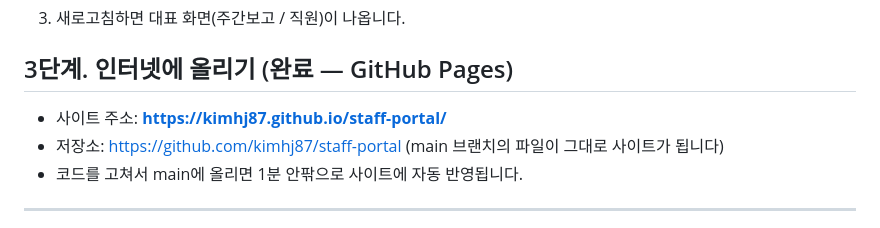
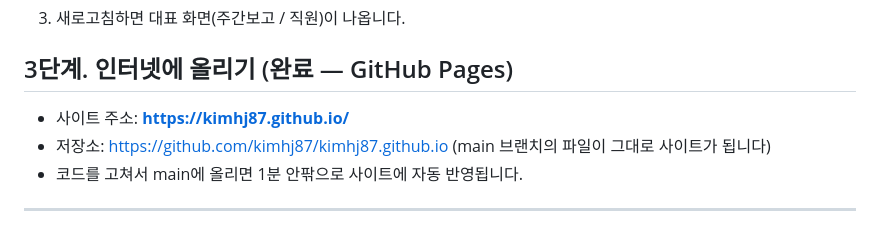
Before and after one commit to kimhj87/kimhj87.github.io, a Markdown page: README.md, the part around the change. Rendered like a GitHub page.

Commit message:
사이트 주소를 kimhj87.github.io 로 변경
Co-Authored-By: Claude Fable 5.1 <noreply@anthropic.com>
Claude-Session: https://claude.ai/code/session_01N1SAoda16sX7EXu9hrLwK3

```diff
--- a/README.md
+++ b/README.md
@@ -30,8 +30,8 @@ Supabase(DB·로그인·파일 저장)와 정적 웹호스팅만으로 돌아갑
 3. 새로고침하면 대표 화면(주간보고 / 직원)이 나옵니다.
 
 ## 3단계. 인터넷에 올리기 (완료 — GitHub Pages)
-- 사이트 주소: **https://kimhj87.github.io/staff-portal/**
-- 저장소: https://github.com/kimhj87/staff-portal (main 브랜치의 파일이 그대로 사이트가 됩니다)
+- 사이트 주소: **https://kimhj87.github.io/**
+- 저장소: https://github.com/kimhj87/kimhj87.github.io (main 브랜치의 파일이 그대로 사이트가 됩니다)
 - 코드를 고쳐서 main에 올리면 1분 안팎으로 사이트에 자동 반영됩니다.
 
 ---
```
